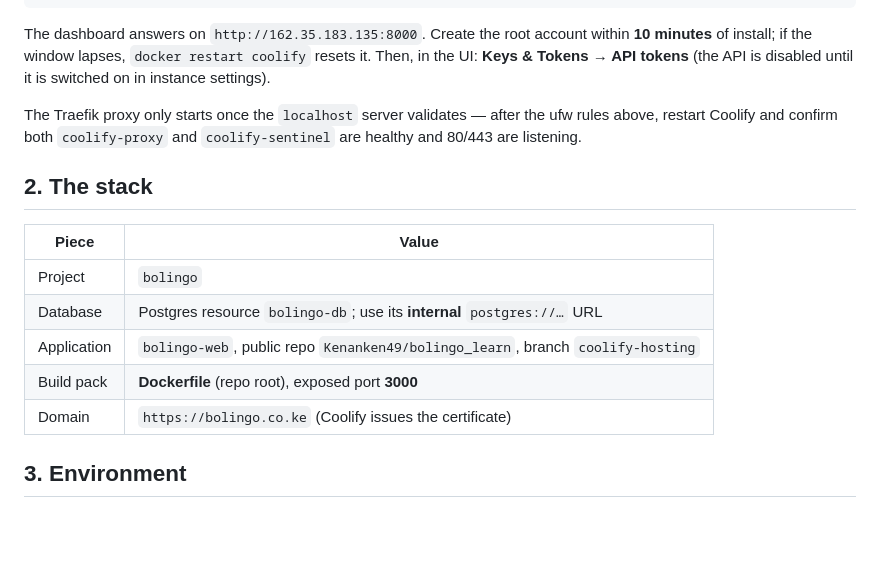
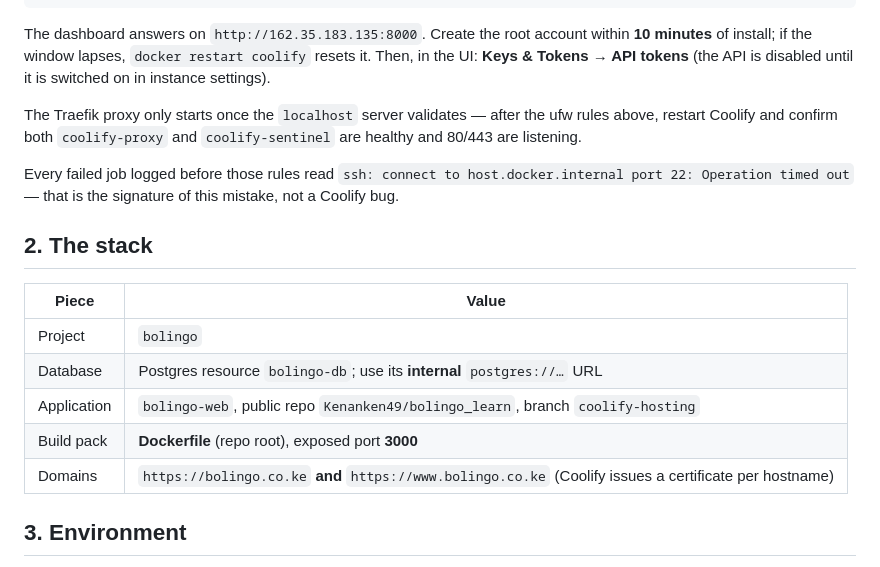
Before and after one commit to Kenanken49/bolingo_learn, a Markdown page: deploy/vps-coolify.md, the part around one of its changes. GitHub-like rendering; blank space fills up the shorter version.

```diff
--- a/deploy/vps-coolify.md
+++ b/deploy/vps-coolify.md
@@ -52,6 +56,10 @@ The Traefik proxy only starts once the `localhost` server validates — after th
 ufw rules above, restart Coolify and confirm both `coolify-proxy` and
 `coolify-sentinel` are healthy and 80/443 are listening.
 
+Every failed job logged before those rules read
+`ssh: connect to host.docker.internal port 22: Operation timed out` — that is the
+signature of this mistake, not a Coolify bug.
+
 ## 2. The stack
 
 | Piece | Value |
@@ -60,7 +68,7 @@ ufw rules above, restart Coolify and confirm both `coolify-proxy` and
 | Database | Postgres resource `bolingo-db`; use its **internal** `postgres://…` URL |
 | Application | `bolingo-web`, public repo `Kenanken49/bolingo_learn`, branch `coolify-hosting` |
 | Build pack | **Dockerfile** (repo root), exposed port **3000** |
-| Domain | `https://bolingo.co.ke` (Coolify issues the certificate) |
+| Domains | `https://bolingo.co.ke` **and** `https://www.bolingo.co.ke` (Coolify issues a certificate per hostname) |
 
 ## 3. Environment
 
```
Also changed, not shown: other parts of deploy/vps-coolify.md (+62 -10 lines), docs/web-publish.md (+12 -5 lines).
